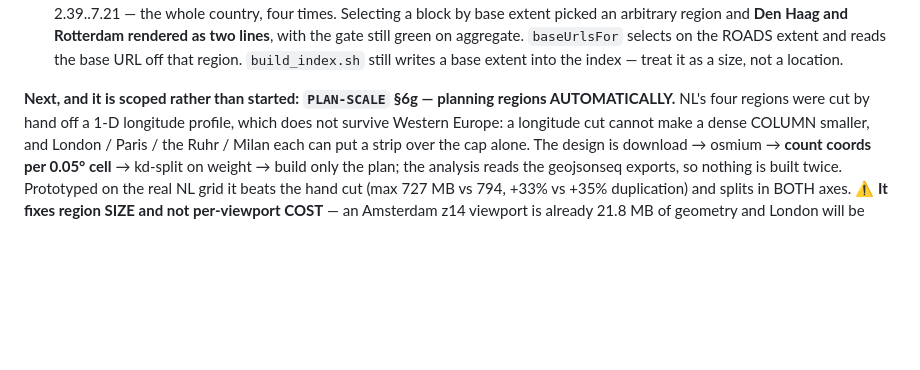
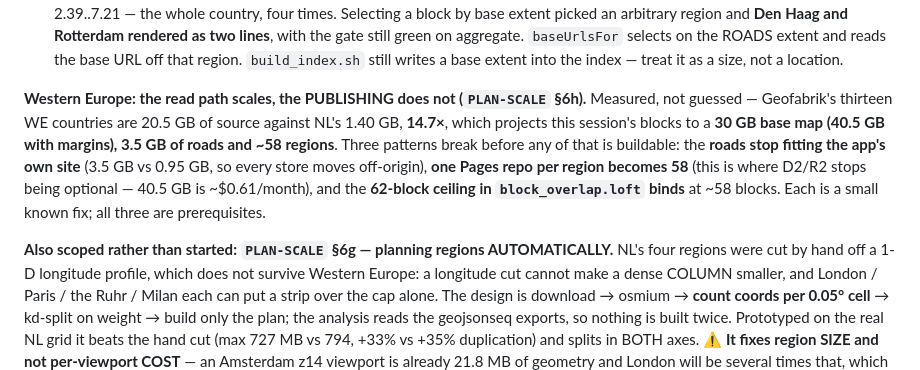
Before and after one commit to jjstwerff/routing, a Markdown page: HANDOFF.md, the part around the change. GitHub-like rendering; blank space fills up the shorter version.

```diff
--- a/HANDOFF.md
+++ b/HANDOFF.md
@@ -112,7 +112,15 @@ for the release, which serves ranges but no CORS header.
    green on aggregate. `baseUrlsFor` selects on the ROADS extent and reads the base URL off that region.
    `build_index.sh` still writes a base extent into the index — treat it as a size, not a location.
 
-**Next, and it is scoped rather than started: `PLAN-SCALE` §6g — planning regions AUTOMATICALLY.** NL's
+**Western Europe: the read path scales, the PUBLISHING does not (`PLAN-SCALE` §6h).** Measured, not
+guessed — Geofabrik's thirteen WE countries are 20.5 GB of source against NL's 1.40 GB, **14.7×**, which
+projects this session's blocks to a **30 GB base map (40.5 GB with margins), 3.5 GB of roads and ~58
+regions**. Three patterns break before any of that is buildable: the **roads stop fitting the app's own
+site** (3.5 GB vs 0.95 GB, so every store moves off-origin), **one Pages repo per region becomes 58**
+(this is where D2/R2 stops being optional — 40.5 GB is ~$0.61/month), and the **62-block ceiling in
+`block_overlap.loft` binds** at ~58 blocks. Each is a small known fix; all three are prerequisites.
+
+**Also scoped rather than started: `PLAN-SCALE` §6g — planning regions AUTOMATICALLY.** NL's
 four regions were cut by hand off a 1-D longitude profile, which does not survive Western Europe: a
 longitude cut cannot make a dense COLUMN smaller, and London / Paris / the Ruhr / Milan each can put a
 strip over the cap alone. The design is download → osmium → **count coords per 0.05° cell** → kd-split on
```
Also changed, not shown: PLAN-SCALE.md (+53 -0 lines).
